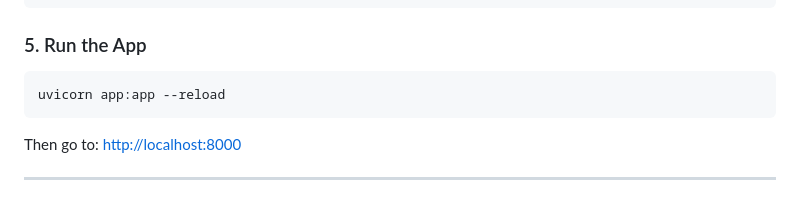
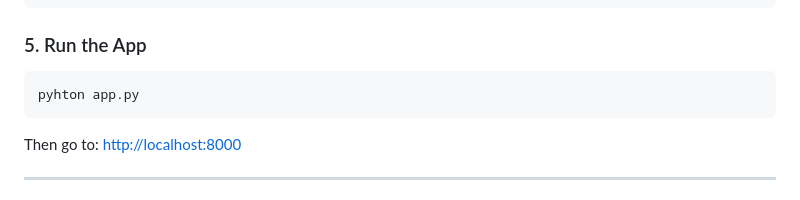
Before and after one commit to aslamsikder/Question-and-Answer-Generator-App, a Markdown page: README.md, the part around the change. Drawn GitHub-style.

````diff
--- a/README.md
+++ b/README.md
@@ -81,7 +81,7 @@ OPENROUTER_API_KEY=your_key_here
 
 ### 5. Run the App
 ```bash
-uvicorn app:app --reload
+pyhton app.py
 ```
 Then go to: [http://localhost:8000](http://localhost:8000)
 
````
